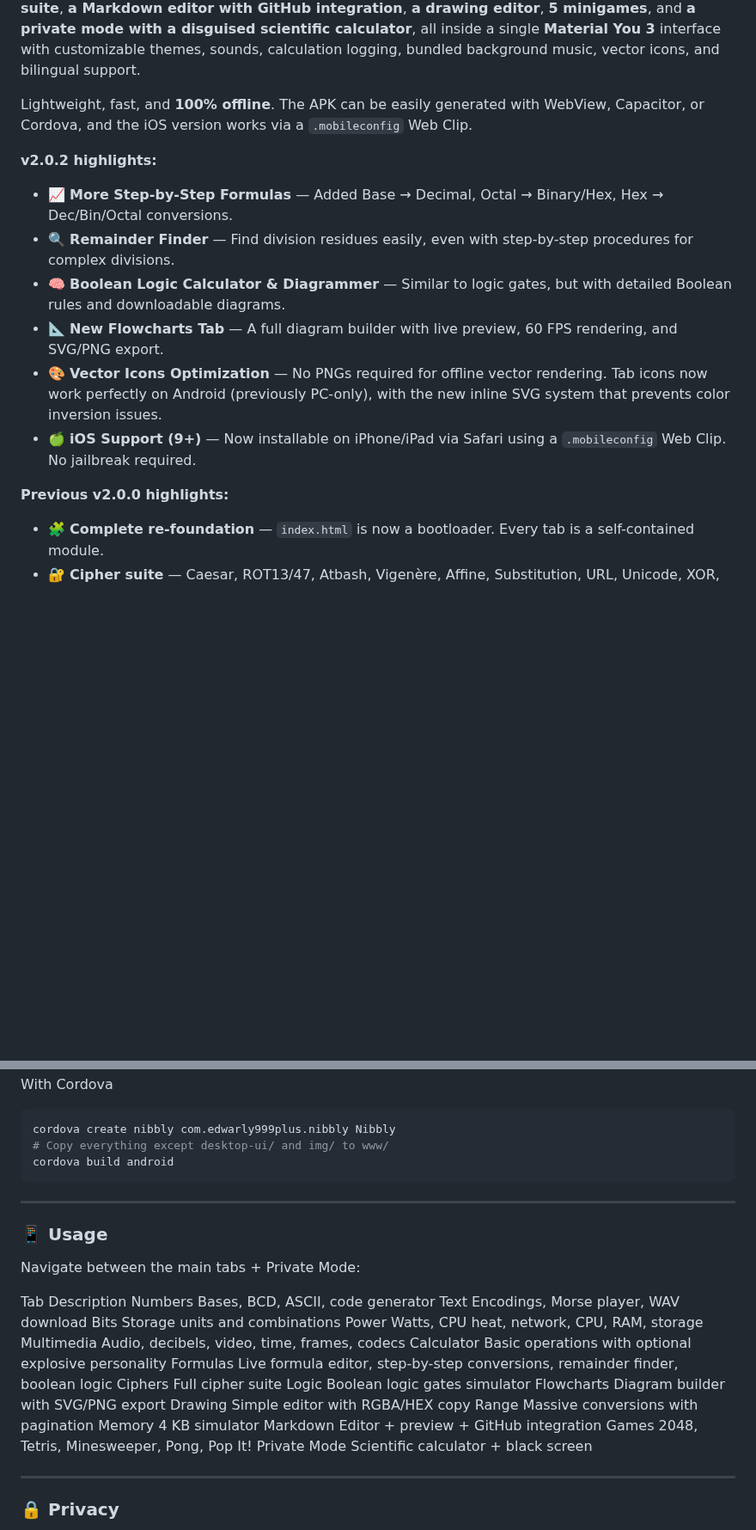
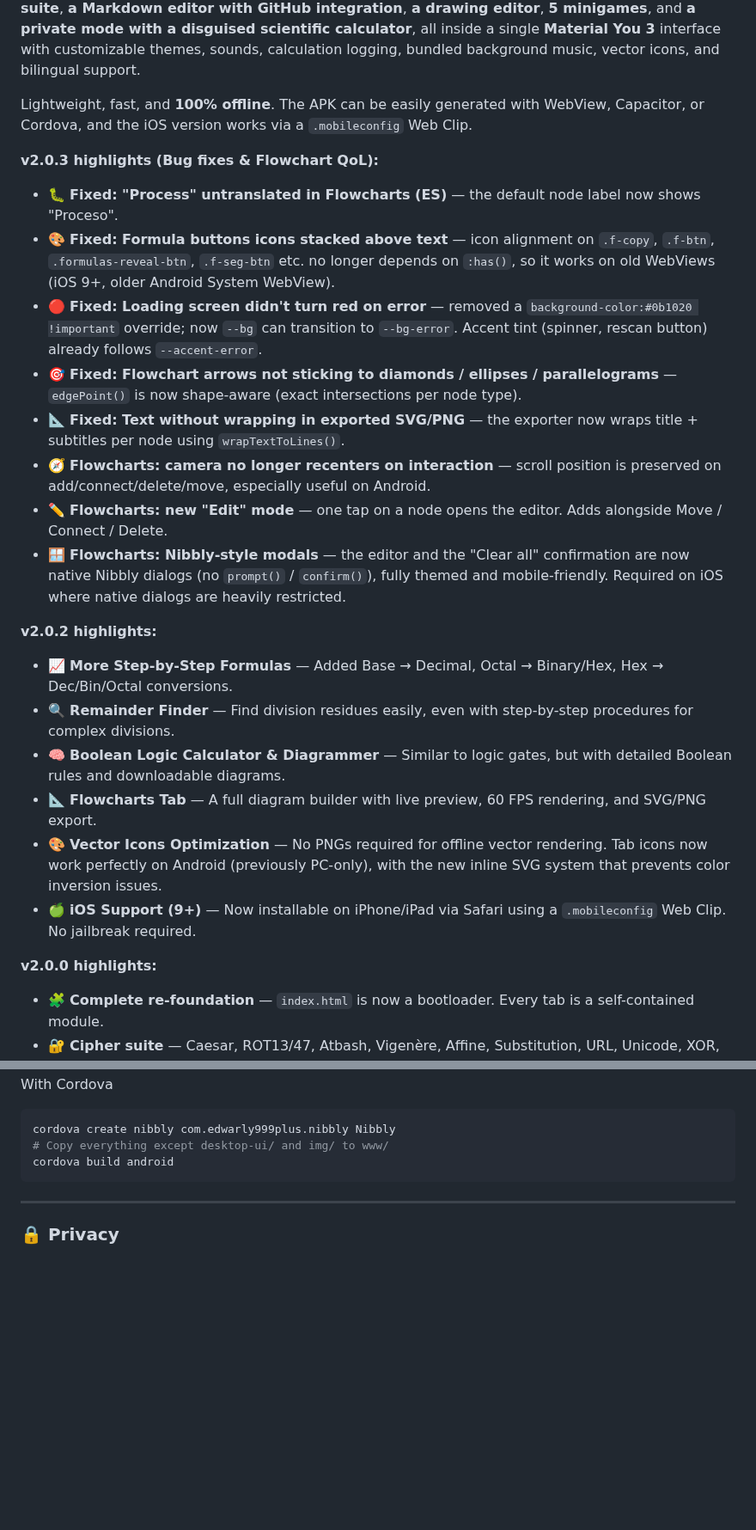
Before and after one commit to edwarly999plus/Nibbly, a Markdown page: README.md, 2 parts joined by grey strips. Shown at 86% size. GitHub-like rendering; blank space fills up the shorter version.

````diff
--- a/README.md
+++ b/README.md
@@ -120,15 +120,25 @@ We know that downloading configuration profiles (`.mobileconfig`) can raise conc
 
 Lightweight, fast, and **100% offline**. The APK can be easily generated with WebView, Capacitor, or Cordova, and the iOS version works via a `.mobileconfig` Web Clip.
 
+**v2.0.3 highlights (Bug fixes & Flowchart QoL):**
+- 🐛 **Fixed: "Process" untranslated in Flowcharts (ES)** — the default node label now shows "Proceso".
+- 🎨 **Fixed: Formula buttons icons stacked above text** — icon alignment on `.f-copy`, `.f-btn`, `.formulas-reveal-btn`, `.f-seg-btn` etc. no longer depends on `:has()`, so it works on old WebViews (iOS 9+, older Android System WebView).
+- 🔴 **Fixed: Loading screen didn't turn red on error** — removed a `background-color:#0b1020 !important` override; now `--bg` can transition to `--bg-error`. Accent tint (spinner, rescan button) already follows `--accent-error`.
+- 🎯 **Fixed: Flowchart arrows not sticking to diamonds / ellipses / parallelograms** — `edgePoint()` is now shape-aware (exact intersections per node type).
+- 📐 **Fixed: Text without wrapping in exported SVG/PNG** — the exporter now wraps title + subtitles per node using `wrapTextToLines()`.
+- 🧭 **Flowcharts: camera no longer recenters on interaction** — scroll position is preserved on add/connect/delete/move, especially useful on Android.
+- ✏️ **Flowcharts: new "Edit" mode** — one tap on a node opens the editor. Adds alongside Move / Connect / Delete.
+- 🪟 **Flowcharts: Nibbly-style modals** — the editor and the "Clear all" confirmation are now native Nibbly dialogs (no `prompt()` / `confirm()`), fully themed and mobile-friendly. Required on iOS where native dialogs are heavily restricted.
+
 **v2.0.2 highlights:**
 - 📈 **More Step-by-Step Formulas** — Added Base → Decimal, Octal → Binary/Hex, Hex → Dec/Bin/Octal conversions.
 - 🔍 **Remainder Finder** — Find division residues easily, even with step-by-step procedures for complex divisions.
 - 🧠 **Boolean Logic Calculator & Diagrammer** — Similar to logic gates, but with detailed Boolean rules and downloadable diagrams.
-- 📐 **New Flowcharts Tab** — A full diagram builder with live preview, 60 FPS rendering, and SVG/PNG export.
+- 📐 **Flowcharts Tab** — A full diagram builder with live preview, 60 FPS rendering, and SVG/PNG export.
 - 🎨 **Vector Icons Optimization** — No PNGs required for offline vector rendering. Tab icons now work perfectly on Android (previously PC-only), with the new inline SVG system that prevents color inversion issues.
 - 🍏 **iOS Support (9+)** — Now installable on iPhone/iPad via Safari using a `.mobileconfig` Web Clip. No jailbreak required.
 
-**Previous v2.0.0 highlights:**
+**v2.0.0 highlights:**
 - 🧩 **Complete re-foundation** — `index.html` is now a bootloader. Every tab is a self-contained module.
 - 🔐 **Cipher suite** — Caesar, ROT13/47, Atbash, Vigenère, Affine, Substitution, URL, Unicode, XOR, AES, DES, 3DES, RC4.
 - 📄 **Markdown editor** — live preview, GitHub integration, focus mode, bilingual sample.
@@ -484,30 +499,6 @@ cordova create nibbly com.edwarly999plus.nibbly Nibbly
 # Copy everything except desktop-ui/ and img/ to www/
 cordova build android
 ```
-
----
-
-### 📱 Usage
-
-Navigate between the main tabs + Private Mode:
-
-Tab Description
-Numbers Bases, BCD, ASCII, code generator
-Text Encodings, Morse player, WAV download
-Bits Storage units and combinations
-Power Watts, CPU heat, network, CPU, RAM, storage
-Multimedia Audio, decibels, video, time, frames, codecs
-Calculator Basic operations with optional explosive personality
-Formulas Live formula editor, step-by-step conversions, remainder finder, boolean logic
-Ciphers Full cipher suite
-Logic Boolean logic gates simulator
-Flowcharts Diagram builder with SVG/PNG export
-Drawing Simple editor with RGBA/HEX copy
-Range Massive conversions with pagination
-Memory 4 KB simulator
-Markdown Editor + preview + GitHub integration
-Games 2048, Tetris, Minesweeper, Pong, Pop It!
-Private Mode Scientific calculator + black screen
 
 ---
 
````
Also changed, not shown: other parts of README.md (+19 -11 lines).
